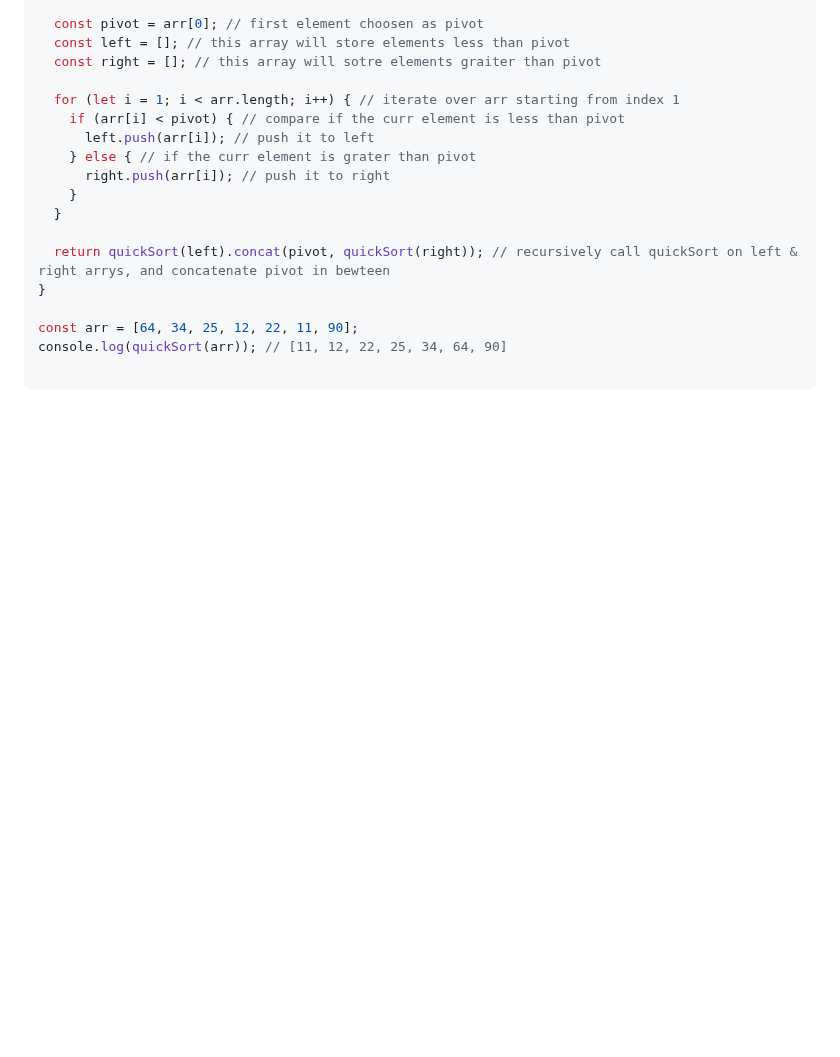
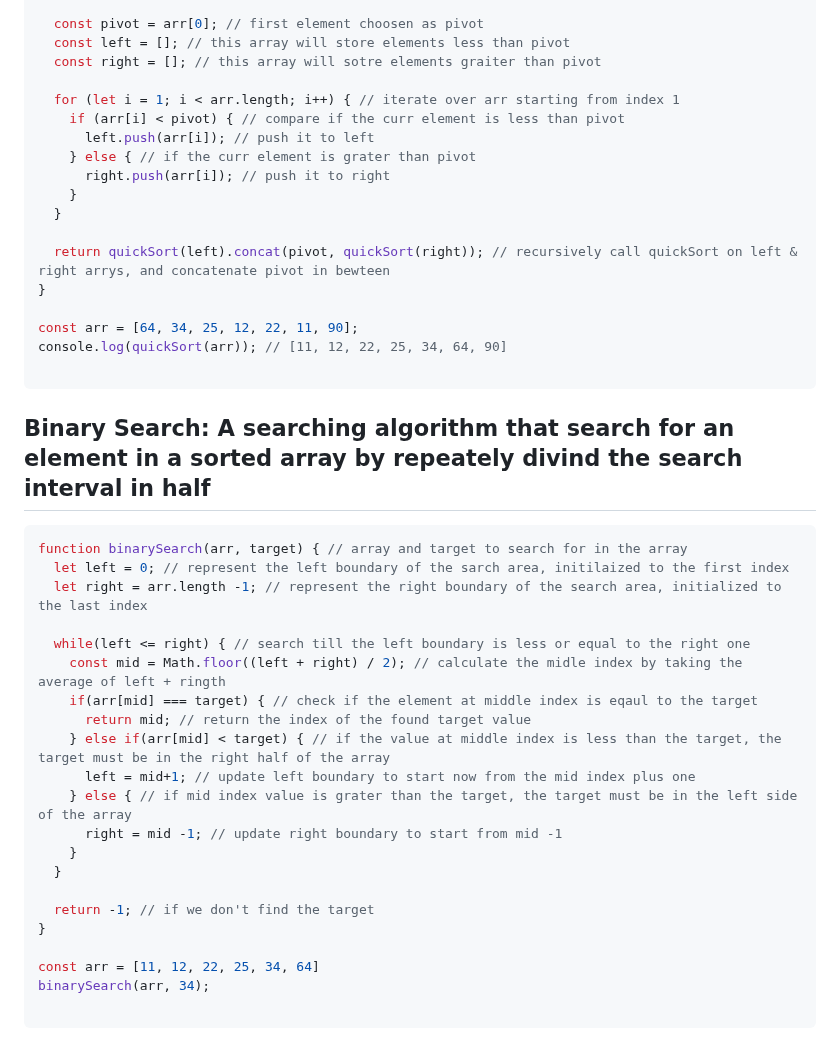
Before and after one commit to Mhdez221993/JavaScript, a Markdown page: utilities.md, the part around the change. Rendered like a GitHub page; blank space fills up the shorter version.

Commit message:
Binary Search

````diff
--- a/utilities.md
+++ b/utilities.md
@@ -588,3 +588,28 @@ const arr = [64, 34, 25, 12, 22, 11, 90];
 console.log(quickSort(arr)); // [11, 12, 22, 25, 34, 64, 90]
 
 ```
+
+## Binary Search: A searching algorithm that search for an element in a sorted array by repeately divind the search interval in half
+```js
+function binarySearch(arr, target) { // array and target to search for in the array
+  let left = 0; // represent the left boundary of the sarch area, initilaized to the first index
+  let right = arr.length -1; // represent the right boundary of the search area, initialized to the last index
+
+  while(left <= right) { // search till the left boundary is less or equal to the right one
+    const mid = Math.floor((left + right) / 2); // calculate the midle index by taking the average of left + ringth
+    if(arr[mid] === target) { // check if the element at middle index is eqaul to the target
+      return mid; // return the index of the found target value
+    } else if(arr[mid] < target) { // if the value at middle index is less than the target, the target must be in the right half of the array
+      left = mid+1; // update left boundary to start now from the mid index plus one
+    } else { // if mid index value is grater than the target, the target must be in the left side of the array
+      right = mid -1; // update right boundary to start from mid -1
+    }
+  }
+
+  return -1; // if we don't find the target
+}
+
+const arr = [11, 12, 22, 25, 34, 64]
+binarySearch(arr, 34);
+
+```
````
